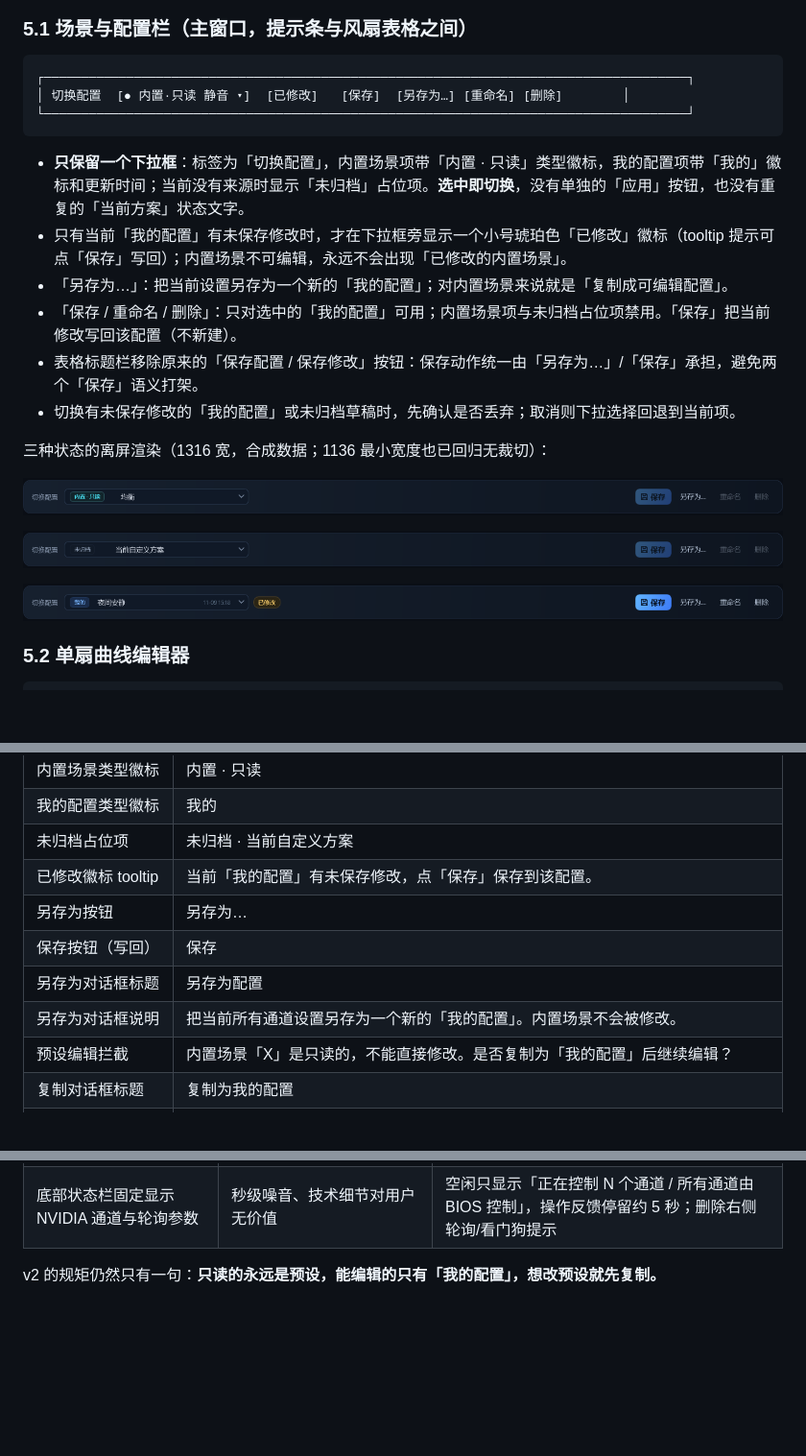
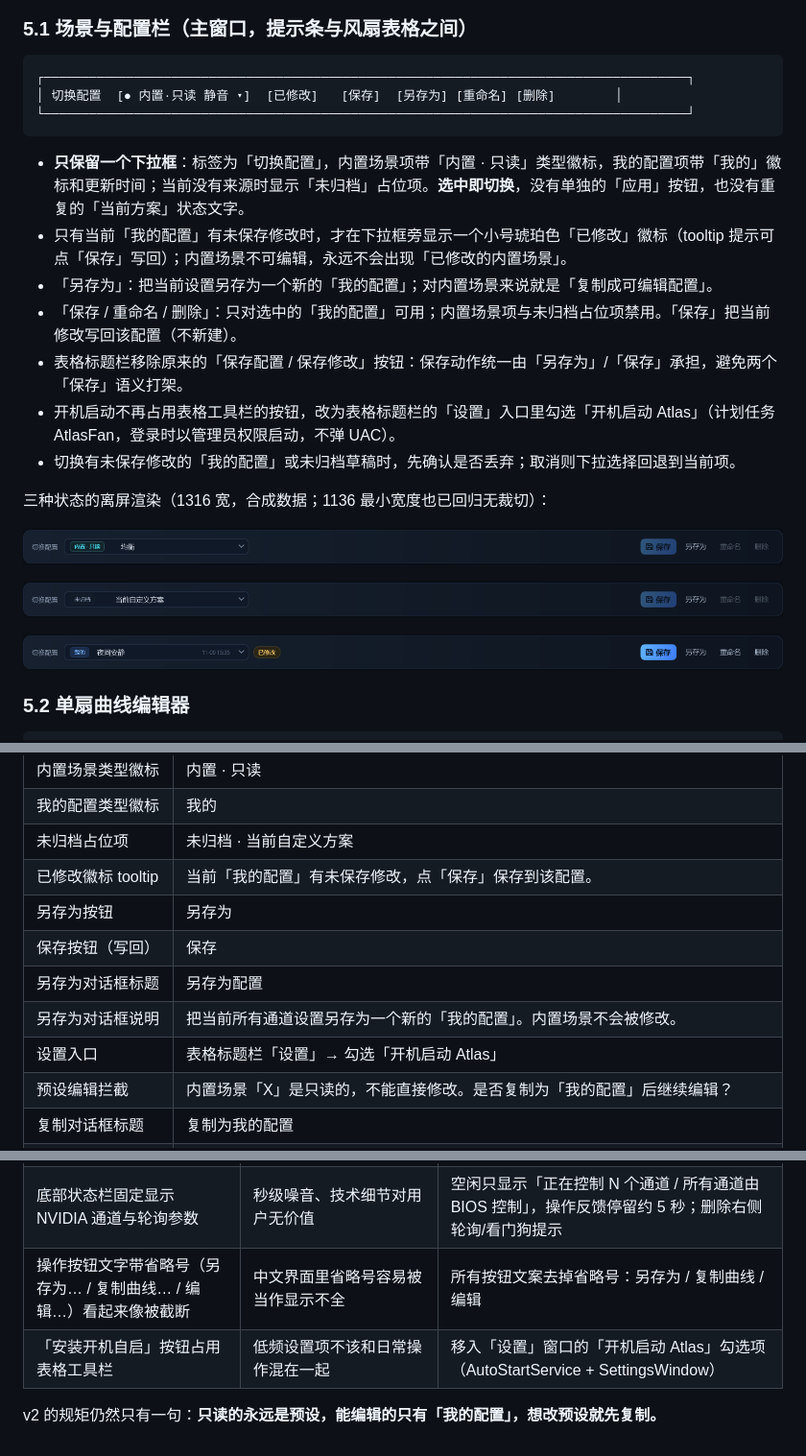
Before and after one commit to hitzhangjie/Atlas, a Markdown page: docs/fan-profiles-design.md, 3 parts joined by grey strips. Shown at 96% size. Drawn GitHub-style; pictures changed too: docs/branding/ui-profiles-bar-clean.png, docs/branding/ui-profiles-bar-unarchived.png, docs/branding/ui-profiles-bar.png; blank space fills up the shorter version.

````diff
--- a/docs/fan-profiles-design.md
+++ b/docs/fan-profiles-design.md
@@ -145,15 +145,16 @@ v0.2 已有：
 
 ```
 ┌──────────────────────────────────────────────────────────────────────────────────────┐
-│ 切换配置  [● 内置·只读 静音 ▾]  [已修改]   [保存]  [另存为…] [重命名] [删除]        │
+│ 切换配置  [● 内置·只读 静音 ▾]  [已修改]   [保存]  [另存为] [重命名] [删除]        │
 └──────────────────────────────────────────────────────────────────────────────────────┘
 ```
 
 - **只保留一个下拉框**：标签为「切换配置」，内置场景项带「内置 · 只读」类型徽标，我的配置项带「我的」徽标和更新时间；当前没有来源时显示「未归档」占位项。**选中即切换**，没有单独的「应用」按钮，也没有重复的「当前方案」状态文字。
 - 只有当前「我的配置」有未保存修改时，才在下拉框旁显示一个小号琥珀色「已修改」徽标（tooltip 提示可点「保存」写回）；内置场景不可编辑，永远不会出现「已修改的内置场景」。
-- 「另存为…」：把当前设置另存为一个新的「我的配置」；对内置场景来说就是「复制成可编辑配置」。
+- 「另存为」：把当前设置另存为一个新的「我的配置」；对内置场景来说就是「复制成可编辑配置」。
 - 「保存 / 重命名 / 删除」：只对选中的「我的配置」可用；内置场景项与未归档占位项禁用。「保存」把当前修改写回该配置（不新建）。
-- 表格标题栏移除原来的「保存配置 / 保存修改」按钮：保存动作统一由「另存为…」/「保存」承担，避免两个「保存」语义打架。
+- 表格标题栏移除原来的「保存配置 / 保存修改」按钮：保存动作统一由「另存为」/「保存」承担，避免两个「保存」语义打架。
+- 开机启动不再占用表格工具栏的按钮，改为表格标题栏的「设置」入口里勾选「开机启动 Atlas」（计划任务 AtlasFan，登录时以管理员权限启动，不弹 UAC）。
 - 切换有未保存修改的「我的配置」或未归档草稿时，先确认是否丢弃；取消则下拉选择回退到当前项。
 
 三种状态的离屏渲染（1316 宽，合成数据；1136 最小宽度也已回归无裁切）：
@@ -252,10 +253,11 @@ dotnet run --project src/Atlas.Cli -- preset-selftest
 | 我的配置类型徽标 | 我的 |
 | 未归档占位项 | 未归档 · 当前自定义方案 |
 | 已修改徽标 tooltip | 当前「我的配置」有未保存修改，点「保存」保存到该配置。 |
-| 另存为按钮 | 另存为… |
+| 另存为按钮 | 另存为 |
 | 保存按钮（写回） | 保存 |
 | 另存为对话框标题 | 另存为配置 |
 | 另存为对话框说明 | 把当前所有通道设置另存为一个新的「我的配置」。内置场景不会被修改。 |
+| 设置入口 | 表格标题栏「设置」→ 勾选「开机启动 Atlas」 |
 | 预设编辑拦截 | 内置场景「X」是只读的，不能直接修改。是否复制为「我的配置」后继续编辑？ |
 | 复制对话框标题 | 复制为我的配置 |
 | 复制默认名 | 静音 · 我的 |
@@ -311,5 +313,7 @@ dotnet run --project src/Atlas.Cli -- preset-selftest
 | 栏标签「场景 / 配置」不够直白 | 用户需要理解两个概念 | 改为「切换配置」，一个下拉即切换 |
 | 按钮顺序与主次 | 另存为在前、保存在后，与使用频率不符 | 顺序改为 保存、另存为…、重命名、删除；保存为主按钮 |
 | 底部状态栏固定显示 NVIDIA 通道与轮询参数 | 秒级噪音、技术细节对用户无价值 | 空闲只显示「正在控制 N 个通道 / 所有通道由 BIOS 控制」，操作反馈停留约 5 秒；删除右侧轮询/看门狗提示 |
+| 操作按钮文字带省略号（另存为… / 复制曲线… / 编辑…）看起来像被截断 | 中文界面里省略号容易被当作显示不全 | 所有按钮文案去掉省略号：另存为 / 复制曲线 / 编辑 |
+| 「安装开机自启」按钮占用表格工具栏 | 低频设置项不该和日常操作混在一起 | 移入「设置」窗口的「开机启动 Atlas」勾选项（AutoStartService + SettingsWindow） |
 
 v2 的规矩仍然只有一句：**只读的永远是预设，能编辑的只有「我的配置」，想改预设就先复制。**
````
Also changed, not shown: docs/personal-build-plan.md (+1 -1 lines), docs/branding/ui-profiles-bar-w1136.png, 7 other files.
